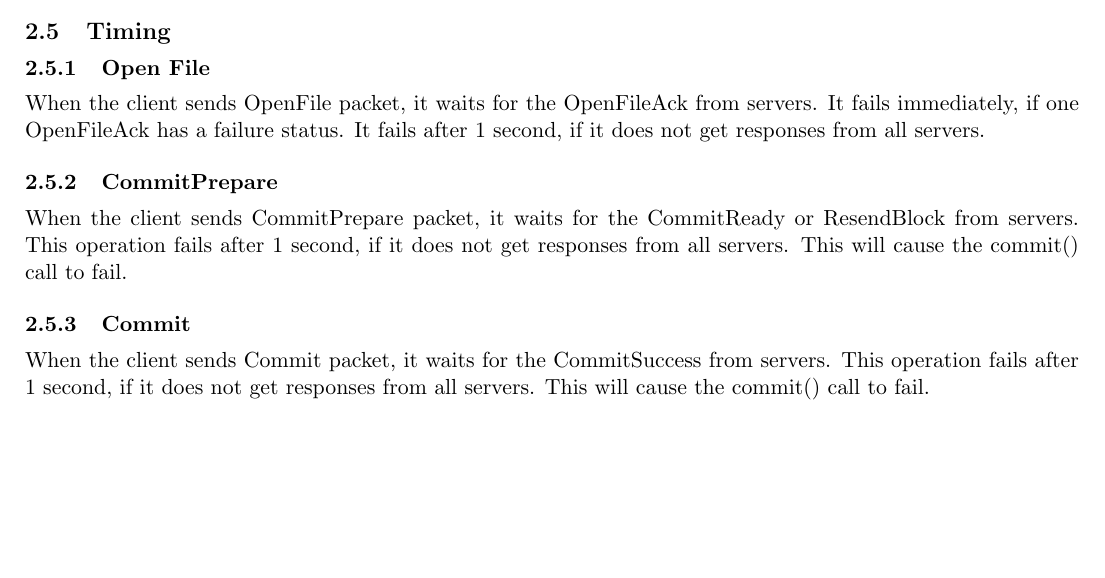
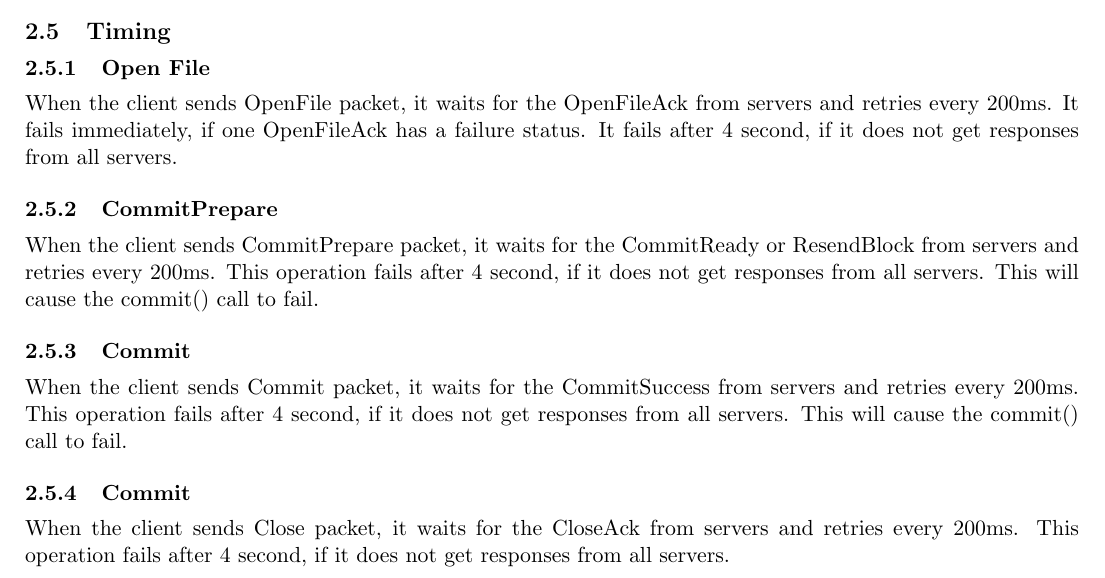
Before and after one commit to ledinhminh/cs244b, a LaTeX document (replFs/doc/report.tex): part of page 5 of 5, cut so that both start at the same text, the shorter picture padded with empty space. Compiled offline with pdfLaTeX.

Commit message:
Updated report to reflect protocol changes

```diff
--- a/replFs/doc/report.tex
+++ b/replFs/doc/report.tex
@@ -270,20 +270,27 @@ which introduces inconsistency during packet loss.
 
 \subsection{Timing}
 \subsubsection{Open File}
-When the client sends OpenFile packet, it waits for the OpenFileAck from servers.
+When the client sends OpenFile packet, it waits for the OpenFileAck from servers
+and retries every 200ms.
 It fails immediately, if one OpenFileAck has a failure status.
-It fails after 1 second, if it does not get responses from all servers.
+It fails after 4 second, if it does not get responses from all servers.
 
 \subsubsection{CommitPrepare}
 When the client sends CommitPrepare packet, it waits for the CommitReady
-or ResendBlock from servers.
-This operation fails after 1 second, if it does not get responses from all servers.
+or ResendBlock from servers and retries every 200ms.
+This operation fails after 4 second, if it does not get responses from all servers.
 This will cause the commit() call to fail.
 
 \subsubsection{Commit}
-When the client sends Commit packet, it waits for the CommitSuccess from servers.
-This operation fails after 1 second, if it does not get responses from all servers.
+When the client sends Commit packet, it waits for the CommitSuccess from servers
+and retries every 200ms.
+This operation fails after 4 second, if it does not get responses from all servers.
 This will cause the commit() call to fail.
+
+\subsubsection{Commit}
+When the client sends Close packet, it waits for the CloseAck from servers
+and retries every 200ms.
+This operation fails after 4 second, if it does not get responses from all servers.
 
 
 \end{document}
```
Also changed, not shown: 1 other file.
